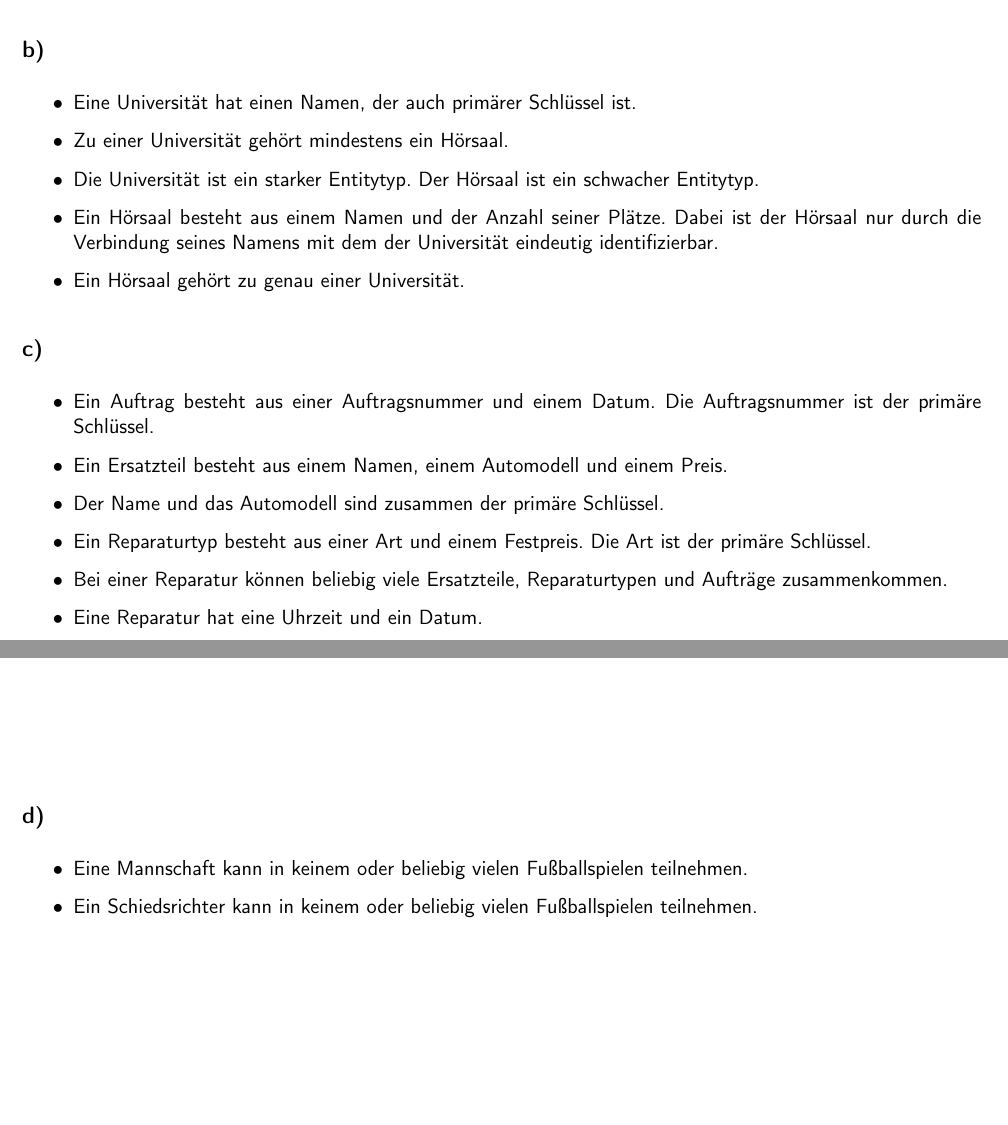
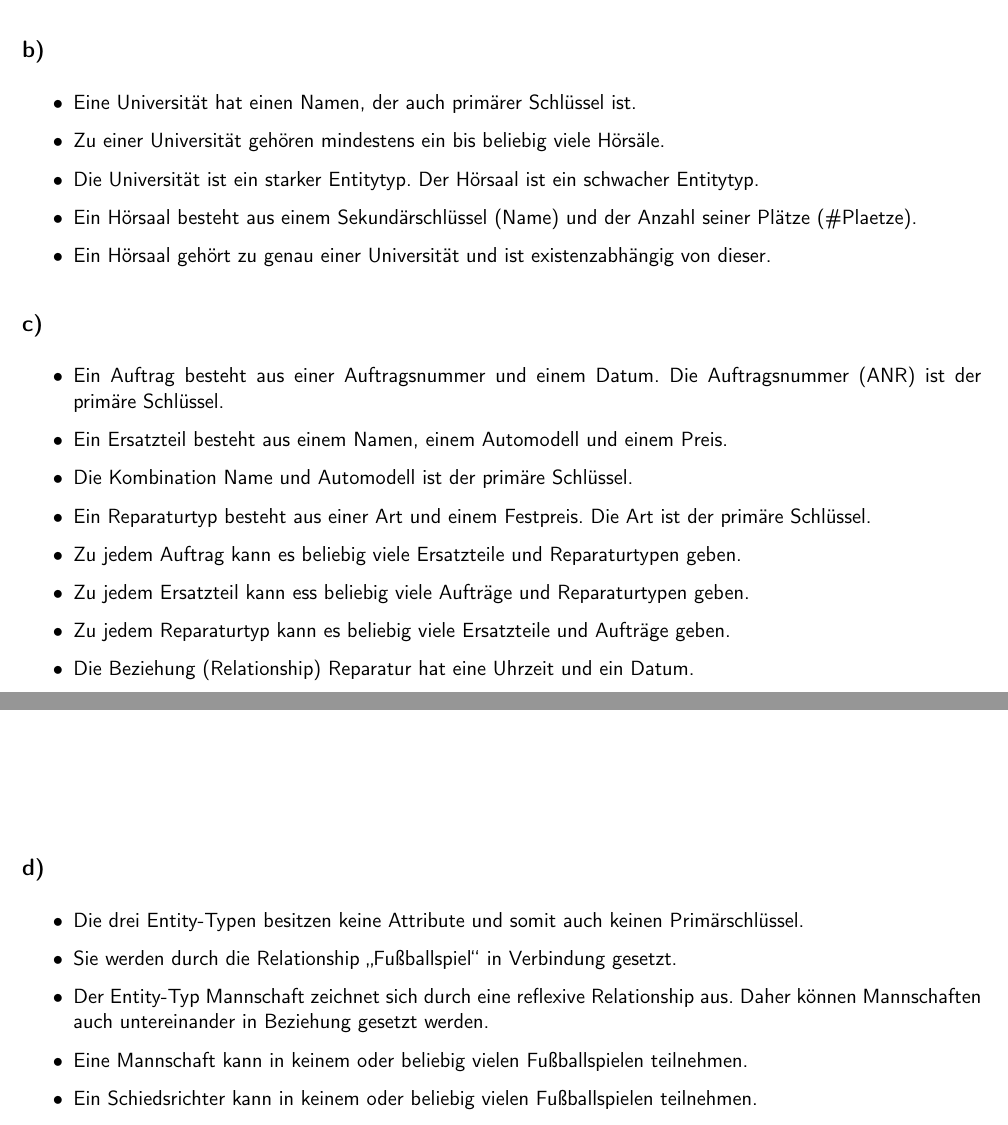
Before and after one commit to 2martens/uni, a LaTeX document (gdb/G62B2_Dittrich-Lindemann-Martens.tex): two parts of pages 2 and 3 of 3, joined at a grey line, cut so that both start at the same text, the shorter picture padded with empty space. Compiled offline with pdfLaTeX; a LaTeX package or settings file that is missing is left out; an older LaTeX class or package is replaced by its successor.

Commit message:
GDB-2: Aufgabe 2 verbessert.

```diff
--- a/gdb/G62B2_Dittrich-Lindemann-Martens.tex
+++ b/gdb/G62B2_Dittrich-Lindemann-Martens.tex
@@ -73,22 +73,27 @@
 	\subsection{} %b
 		\begin{itemize}
 			\item	Eine Universität hat einen Namen, der auch primärer Schlüssel ist.
-			\item	Zu einer Universität gehört mindestens ein Hörsaal.
+			\item	Zu einer Universität gehören mindestens ein bis beliebig viele Hörsäle.
 			\item	Die Universität ist ein starker Entitytyp. Der Hörsaal ist ein schwacher Entitytyp.
-			\item	Ein Hörsaal besteht aus einem Namen und der Anzahl seiner Plätze. Dabei ist der Hörsaal nur durch die Verbindung seines Namens mit dem der Universität eindeutig identifizierbar.
-			\item	Ein Hörsaal gehört zu genau einer Universität.
+			\item	Ein Hörsaal besteht aus einem Sekundärschlüssel (Name) und der Anzahl seiner Plätze (\#Plaetze).
+			\item	Ein Hörsaal gehört zu genau einer Universität und ist existenzabhängig von dieser.
 		\end{itemize}
 	\subsection{} %c
 		\begin{itemize}
-			\item	Ein Auftrag besteht aus einer Auftragsnummer und einem Datum. Die Auftragsnummer ist der primäre Schlüssel.
+			\item	Ein Auftrag besteht aus einer Auftragsnummer und einem Datum. Die Auftragsnummer (ANR) ist der primäre Schlüssel.
 			\item	Ein Ersatzteil besteht aus einem Namen, einem Automodell und einem Preis.
-			\item	Der Name und das Automodell sind zusammen der primäre Schlüssel.
+			\item	Die Kombination Name und Automodell ist der primäre Schlüssel.
 			\item	Ein Reparaturtyp besteht aus einer Art und einem Festpreis. Die Art ist der primäre Schlüssel.
-			\item	Bei einer Reparatur können beliebig viele Ersatzteile, Reparaturtypen und Aufträge zusammenkommen.
-			\item	Eine Reparatur hat eine Uhrzeit und ein Datum.
+			\item	Zu jedem Auftrag kann es beliebig viele Ersatzteile und Reparaturtypen geben.
+			\item	Zu jedem Ersatzteil kann ess beliebig viele Aufträge und Reparaturtypen geben.
+			\item	Zu jedem Reparaturtyp kann es beliebig viele Ersatzteile und Aufträge geben.
+			\item	Die Beziehung (Relationship) Reparatur hat eine Uhrzeit und ein Datum.
 		\end{itemize}
 	\subsection{} %d
 		\begin{itemize}
+			\item	Die drei Entity-Typen besitzen keine Attribute und somit auch keinen Primärschlüssel.
+			\item	Sie werden durch die Relationship "`Fußballspiel"' in Verbindung gesetzt.
+			\item	Der Entity-Typ Mannschaft zeichnet sich durch eine reflexive Relationship aus. Daher können Mannschaften auch untereinander in Beziehung gesetzt werden.
 			\item	Eine Mannschaft kann in keinem oder beliebig vielen Fußballspielen teilnehmen.
 			\item	Ein Schiedsrichter kann in keinem oder beliebig vielen Fußballspielen teilnehmen.
 			\item	In einem Stadion können keine oder beliebig viele Fußballspiele stattfinden.
```
